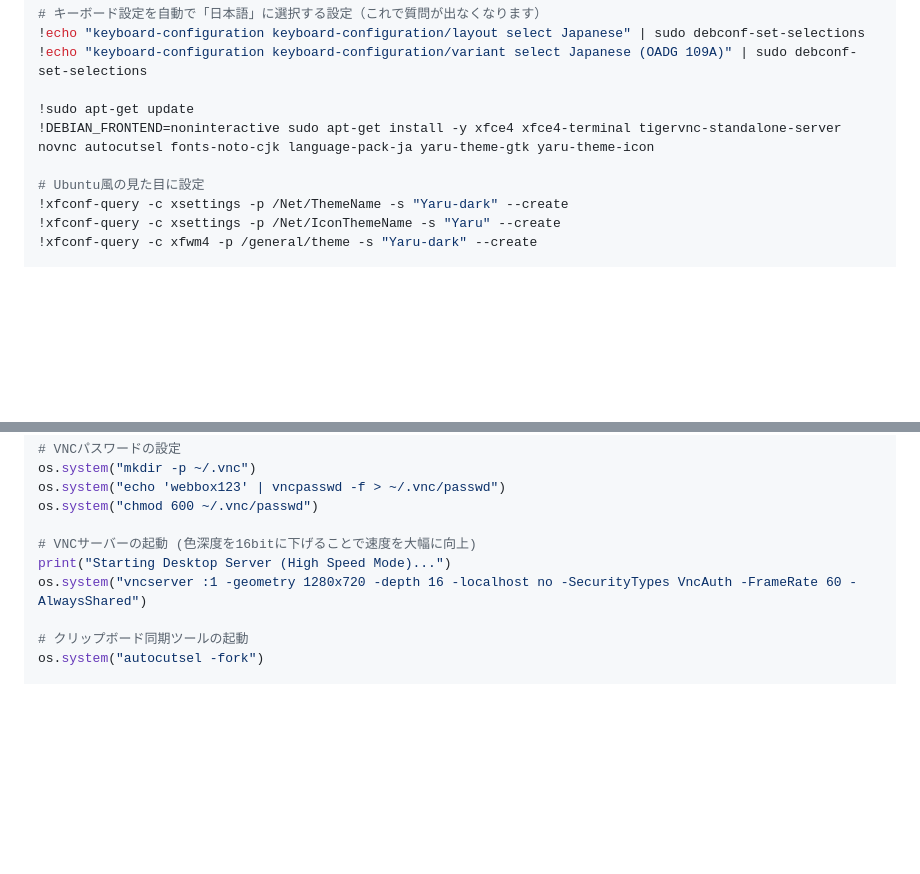
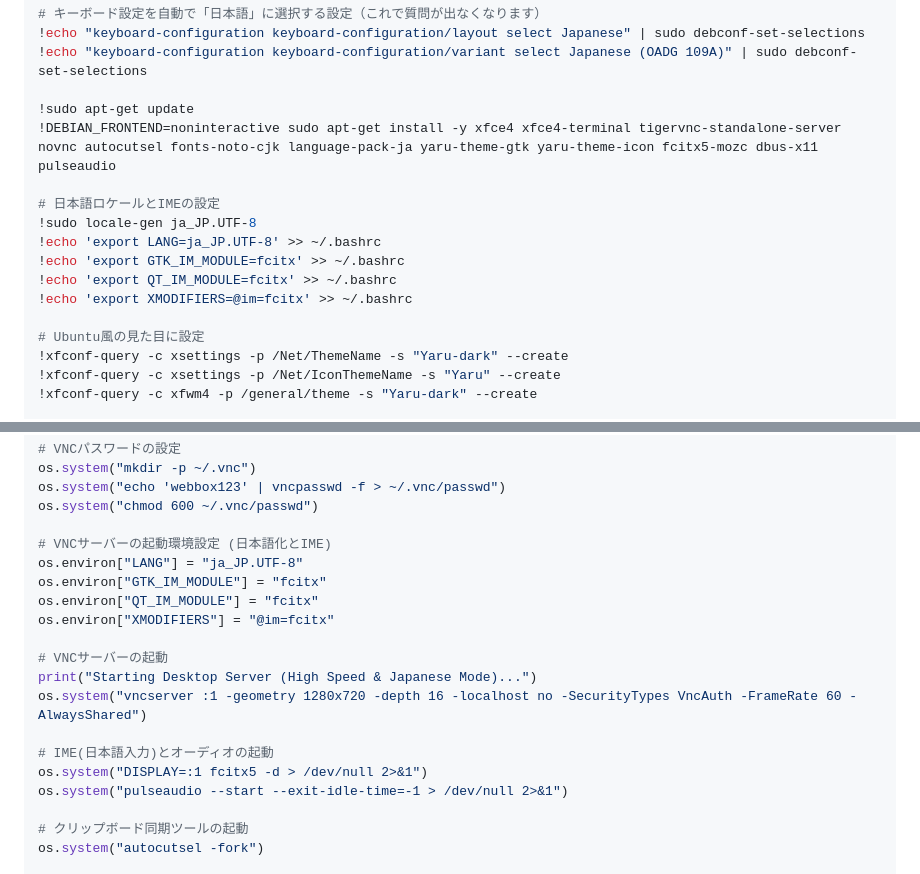
Before and after one commit to haruto2016/Box, a Markdown page: Colab_Setup.md, 2 parts joined by grey strips. GitHub-like rendering; blank space fills up the shorter version.

Commit message:
Add Japanese IME, Localized Desktop, and Audio support

```diff
--- a/Colab_Setup.md
+++ b/Colab_Setup.md
@@ -21,7 +21,14 @@ QEMUを使わず、Colabの巨大なマシンスペック（RAM 12GB）を100%
 !echo "keyboard-configuration keyboard-configuration/variant select Japanese (OADG 109A)" | sudo debconf-set-selections
 
 !sudo apt-get update
-!DEBIAN_FRONTEND=noninteractive sudo apt-get install -y xfce4 xfce4-terminal tigervnc-standalone-server novnc autocutsel fonts-noto-cjk language-pack-ja yaru-theme-gtk yaru-theme-icon
+!DEBIAN_FRONTEND=noninteractive sudo apt-get install -y xfce4 xfce4-terminal tigervnc-standalone-server novnc autocutsel fonts-noto-cjk language-pack-ja yaru-theme-gtk yaru-theme-icon fcitx5-mozc dbus-x11 pulseaudio
+
+# 日本語ロケールとIMEの設定
+!sudo locale-gen ja_JP.UTF-8
+!echo 'export LANG=ja_JP.UTF-8' >> ~/.bashrc
+!echo 'export GTK_IM_MODULE=fcitx' >> ~/.bashrc
+!echo 'export QT_IM_MODULE=fcitx' >> ~/.bashrc
+!echo 'export XMODIFIERS=@im=fcitx' >> ~/.bashrc
 
 # Ubuntu風の見た目に設定
 !xfconf-query -c xsettings -p /Net/ThemeName -s "Yaru-dark" --create
@@ -69,9 +76,19 @@ os.system("mkdir -p ~/.vnc")
 os.system("echo 'webbox123' | vncpasswd -f > ~/.vnc/passwd")
 os.system("chmod 600 ~/.vnc/passwd")
 
-# VNCサーバーの起動 (色深度を16bitに下げることで速度を大幅に向上)
-print("Starting Desktop Server (High Speed Mode)...")
+# VNCサーバーの起動環境設定 (日本語化とIME)
+os.environ["LANG"] = "ja_JP.UTF-8"
+os.environ["GTK_IM_MODULE"] = "fcitx"
+os.environ["QT_IM_MODULE"] = "fcitx"
+os.environ["XMODIFIERS"] = "@im=fcitx"
+
+# VNCサーバーの起動
+print("Starting Desktop Server (High Speed & Japanese Mode)...")
 os.system("vncserver :1 -geometry 1280x720 -depth 16 -localhost no -SecurityTypes VncAuth -FrameRate 60 -AlwaysShared")
+
+# IME(日本語入力)とオーディオの起動
+os.system("DISPLAY=:1 fcitx5 -d > /dev/null 2>&1")
+os.system("pulseaudio --start --exit-idle-time=-1 > /dev/null 2>&1")
 
 # クリップボード同期ツールの起動
 os.system("autocutsel -fork")
```
